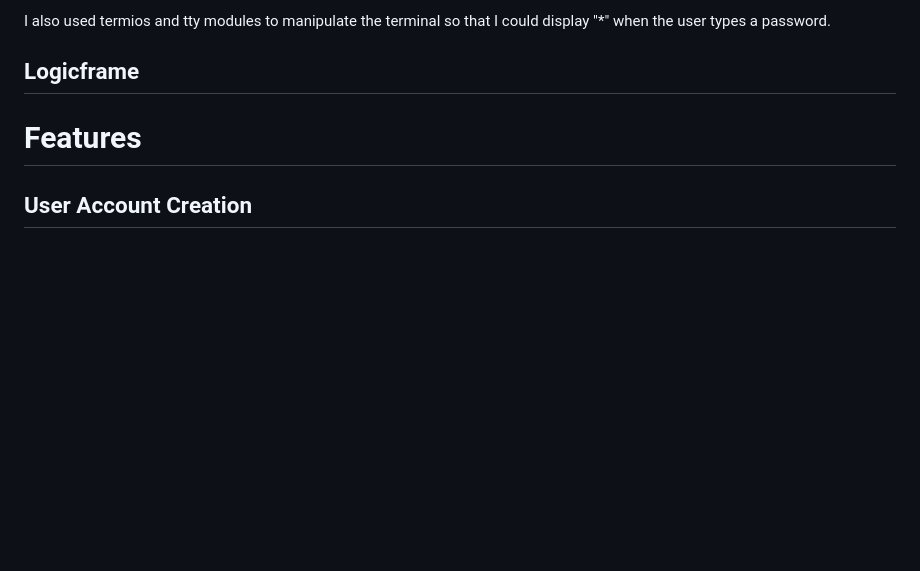
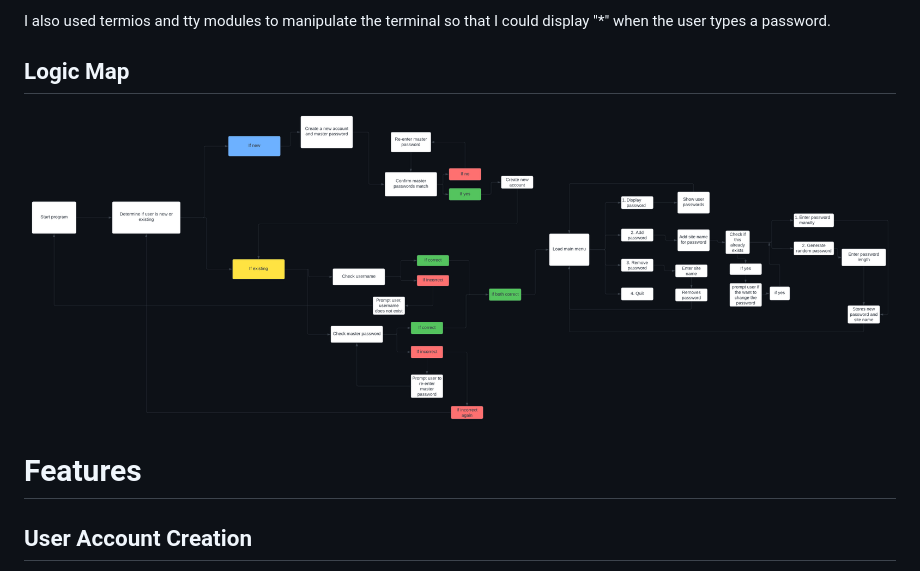
Before and after one commit to jflets/LockBox, a Markdown page: README.md, the part around the change. GitHub-like rendering; blank space fills up the shorter version.

Commit message:
Add content to logic map in README.md

```diff
--- a/README.md
+++ b/README.md
@@ -36,7 +36,9 @@ I have used a file-based data model provides a simple and portable approach to s
 
 I also used termios and tty modules to manipulate the terminal so that I could display "\*" when the user types a password.
 
-## Logicframe
+## Logic Map
+
+![Logic Map](/assets/images/lock-box-logic-map.png)
 
 # Features
 
```
